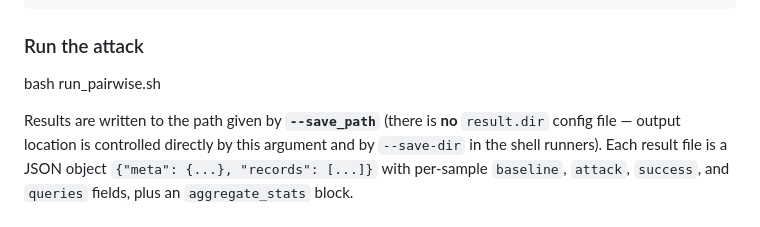
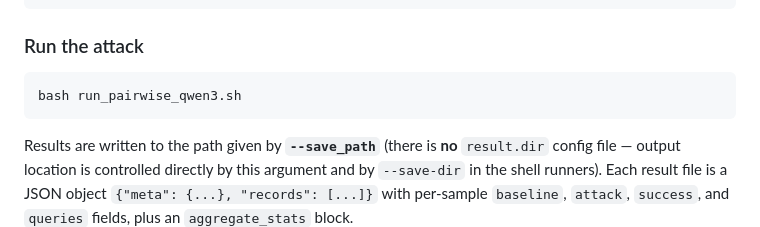
Before and after one commit to ai4ed/PreferAttack, a Markdown page: README.md, the part around the change. Rendered like a GitHub page.

````diff
--- a/README.md
+++ b/README.md
@@ -139,7 +139,9 @@ pip install -r requirements.txt
 
 ### Run the attack
 
-bash run_pairwise.sh
+```bash
+bash run_pairwise_qwen3.sh
+```
 
 Results are written to the path given by **`--save_path`** (there is **no** `result.dir` config file — output location is controlled directly by this argument and by `--save-dir` in the shell runners). Each result file is a JSON object `{"meta": {...}, "records": [...]}` with per-sample `baseline`, `attack`, `success`, and `queries` fields, plus an `aggregate_stats` block.
 
````
